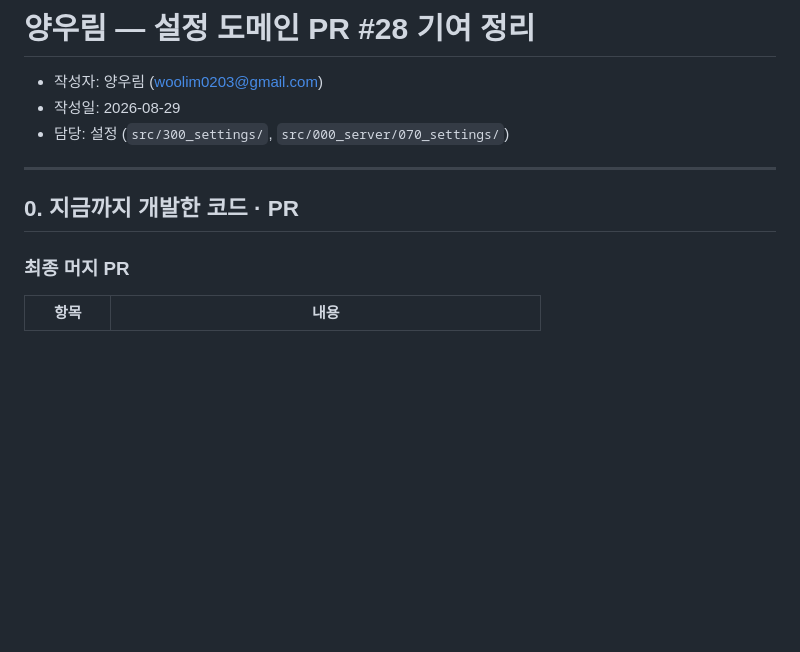
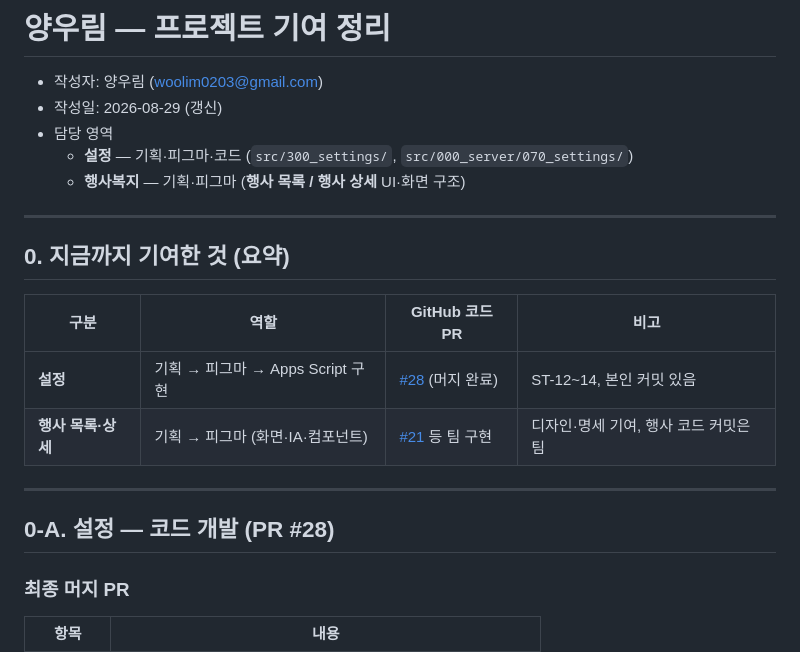
Before and after one commit to TasupK/council_project, a Markdown page: contributions/양우림-설정-PR28-기여정리.md, the part around one of its changes. Rendered like a GitHub page; blank space fills up the shorter version.

```diff
--- a/contributions/양우림-설정-PR28-기여정리.md
+++ b/contributions/양우림-설정-PR28-기여정리.md
@@ -1,12 +1,23 @@
-# 양우림 — 설정 도메인 PR #28 기여 정리
+# 양우림 — 프로젝트 기여 정리
 
 - 작성자: 양우림 (woolim0203@gmail.com)
-- 작성일: 2026-08-29
-- 담당: 설정 (`src/300_settings/`, `src/000_server/070_settings/`)
+- 작성일: 2026-08-29 (갱신)
+- 담당 영역
+  - **설정** — 기획·피그마·코드 (`src/300_settings/`, `src/000_server/070_settings/`)
+  - **행사복지** — 기획·피그마 (**행사 목록 / 행사 상세** UI·화면 구조)
 
 ---
 
-## 0. 지금까지 개발한 코드 · PR
+## 0. 지금까지 기여한 것 (요약)
+
+| 구분 | 역할 | GitHub 코드 PR | 비고 |
+|------|------|----------------|------|
+| **설정** | 기획 → 피그마 → Apps Script 구현 | [#28](https://github.com/TasupK/council_project/pull/28) (머지 완료) | ST-12~14, 본인 커밋 있음 |
+| **행사 목록·상세** | 기획 → 피그마 (화면·IA·컴포넌트) | [#21](https://github.com/TasupK/council_project/pull/21) 등 팀 구현 | 디자인·명세 기여, 행사 코드 커밋은 팀 |
+
+---
+
+## 0-A. 설정 — 코드 개발 (PR #28)
 
 ### 최종 머지 PR
 
```
Also changed, not shown: other parts of contributions/양우림-설정-PR28-기여정리.md (+78 -69 lines).
